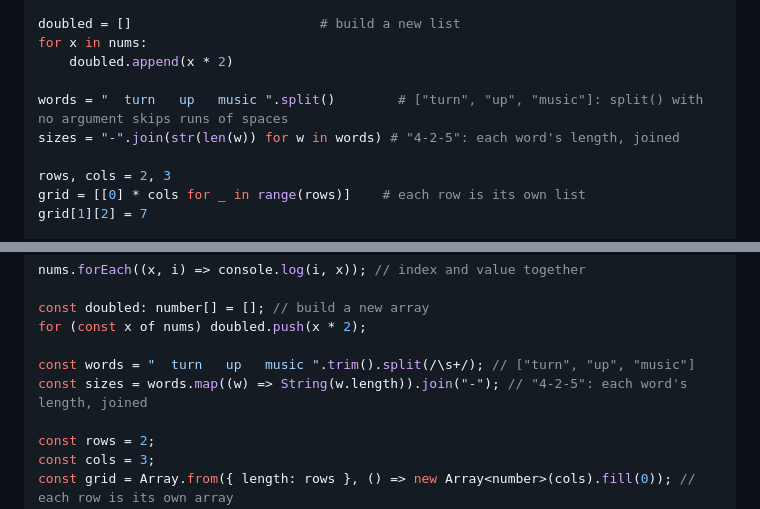
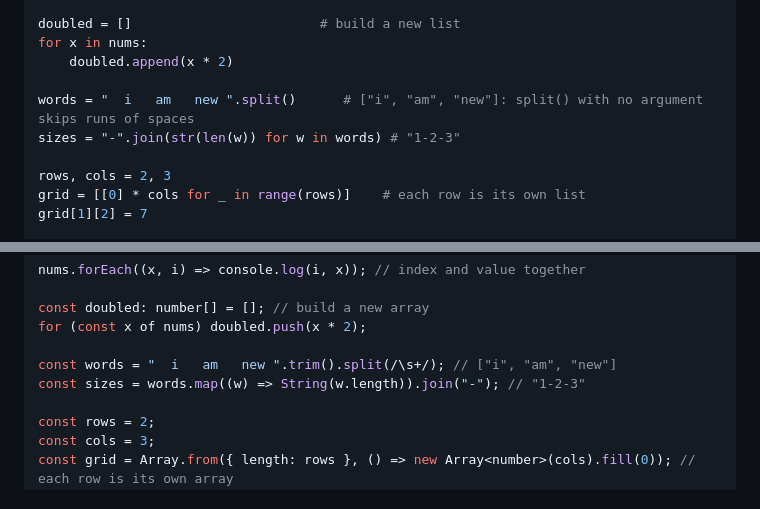
Before and after one commit to angelozdev/algorithms, a Markdown page: concepts/arrays-and-strings/README.md, 2 parts joined by grey strips. Rendered like a GitHub page.

Commit message:
fix(concepts): shorten the arrays-and-strings Template's replacement sample
Trims the M2 fix's new sample (single-letter words, no trailing comment
clause) so the snippet stays about the same size as the one it replaced.

Claude-Session: https://claude.ai/code/session_011y7mCL9WL1b6fY4BUantXK

```diff
--- a/concepts/arrays-and-strings/README.md
+++ b/concepts/arrays-and-strings/README.md
@@ -93,8 +93,8 @@ doubled = []                        # build a new list
 for x in nums:
     doubled.append(x * 2)
 
-words = "  turn   up   music ".split()        # ["turn", "up", "music"]: split() with no argument skips runs of spaces
-sizes = "-".join(str(len(w)) for w in words) # "4-2-5": each word's length, joined
+words = "  i   am   new ".split()      # ["i", "am", "new"]: split() with no argument skips runs of spaces
+sizes = "-".join(str(len(w)) for w in words) # "1-2-3"
 
 rows, cols = 2, 3
 grid = [[0] * cols for _ in range(rows)]    # each row is its own list
@@ -114,8 +114,8 @@ nums.forEach((x, i) => console.log(i, x)); // index and value together
 const doubled: number[] = []; // build a new array
 for (const x of nums) doubled.push(x * 2);
 
-const words = "  turn   up   music ".trim().split(/\s+/); // ["turn", "up", "music"]
-const sizes = words.map((w) => String(w.length)).join("-"); // "4-2-5": each word's length, joined
+const words = "  i   am   new ".trim().split(/\s+/); // ["i", "am", "new"]
+const sizes = words.map((w) => String(w.length)).join("-"); // "1-2-3"
 
 const rows = 2;
 const cols = 3;
```
